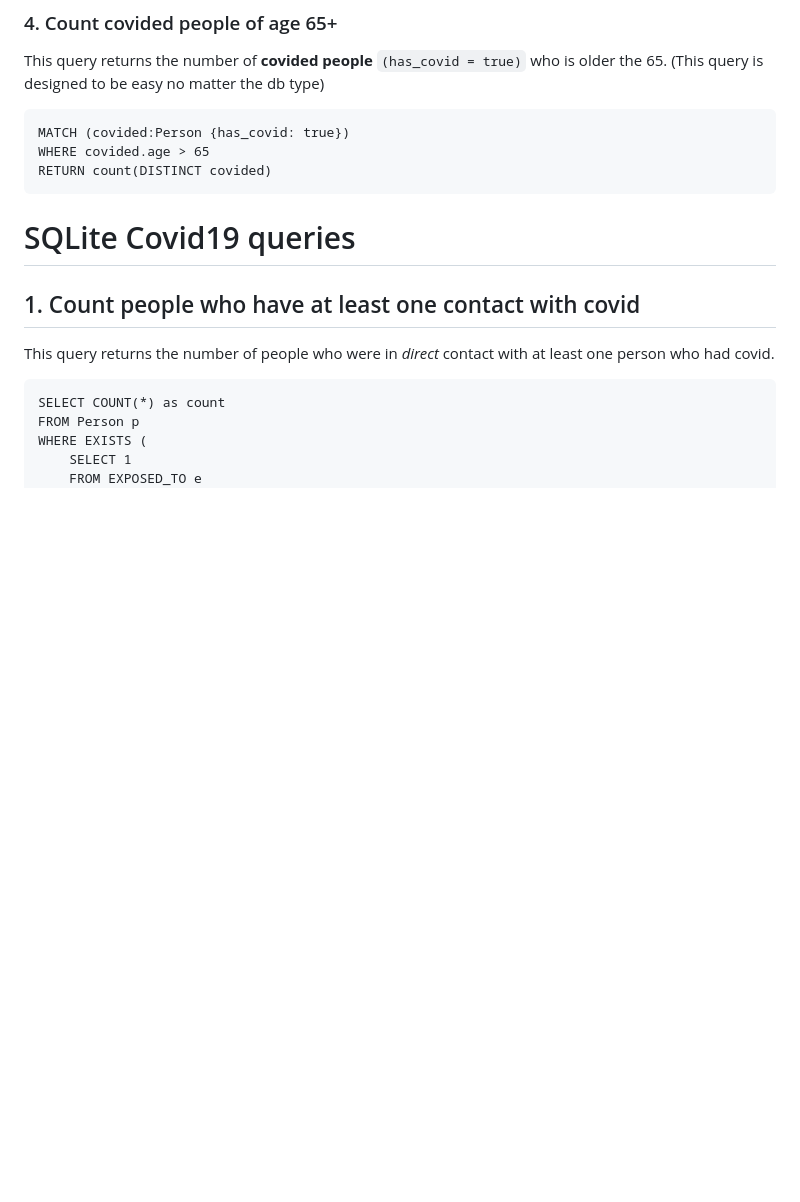
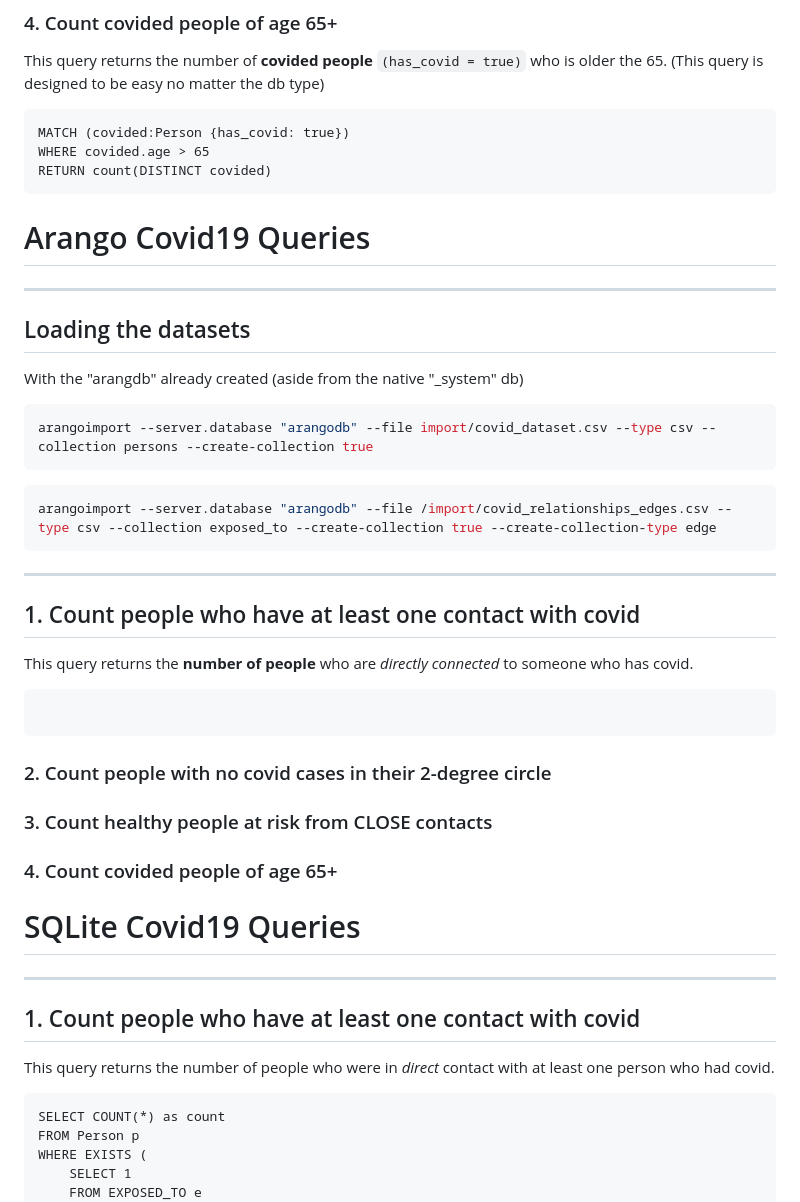
Before and after one commit to andriusezerskis/advanced-db, a Markdown page: docs/queries.md, the part around the change. Drawn GitHub-style; blank space fills up the shorter version.

Commit message:
yap yap to future queries writing

````diff
--- a/docs/queries.md
+++ b/docs/queries.md
@@ -75,7 +75,46 @@ WHERE covided.age > 65
 RETURN count(DISTINCT covided)
 ```
 
-# SQLite Covid19 queries
+
+
+# Arango Covid19 Queries
+
+---
+
+## Loading the datasets
+
+With the "arangdb" already created (aside from the native "_system" db)
+
+```bash
+arangoimport --server.database "arangodb" --file import/covid_dataset.csv --type csv --collection persons --create-collection true
+```
+
+```bash
+arangoimport --server.database "arangodb" --file /import/covid_relationships_edges.csv --type csv --collection exposed_to --create-collection true --create-collection-type edge
+```
+
+---
+
+## 1. Count people who have at least one contact with covid
+
+This query returns the **number of people** who are _directly connected_ to someone who has covid.
+
+```AQL
+
+```
+
+### 2. Count people with no covid cases in their 2-degree circle
+
+### 3. Count healthy people at risk from CLOSE contacts
+
+### 4. Count covided people of age 65+
+
+
+
+
+# SQLite Covid19 Queries
+
+---
 
 ## 1. Count people who have at least one contact with covid
 
````
